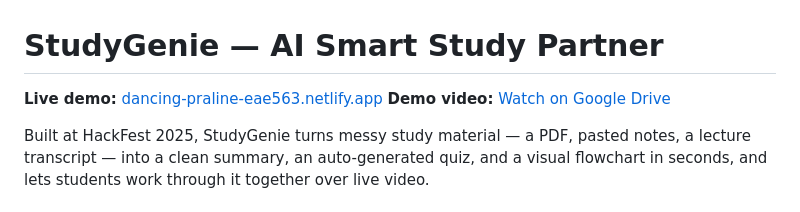
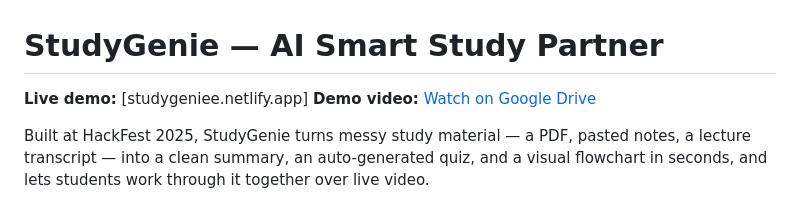
Before and after one commit to swetasaraswat/StudyGenie, a Markdown page: README.md, the part around the change. Drawn GitHub-style.

```diff
--- a/README.md
+++ b/README.md
@@ -1,6 +1,6 @@
 # StudyGenie — AI Smart Study Partner
 
-**Live demo:** [dancing-praline-eae563.netlify.app](https://dancing-praline-eae563.netlify.app/)
+**Live demo:** [studygeniee.netlify.app]
 **Demo video:** [Watch on Google Drive](https://drive.google.com/file/d/1FttWLdgWehP5iKnffx-T2Iozw4B76bzI/view?usp=drivesdk)
 
 Built at HackFest 2025, StudyGenie turns messy study material — a PDF, pasted notes, a lecture transcript — into a clean summary, an auto-generated quiz, and a visual flowchart in seconds, and lets students work through it together over live video.
```
